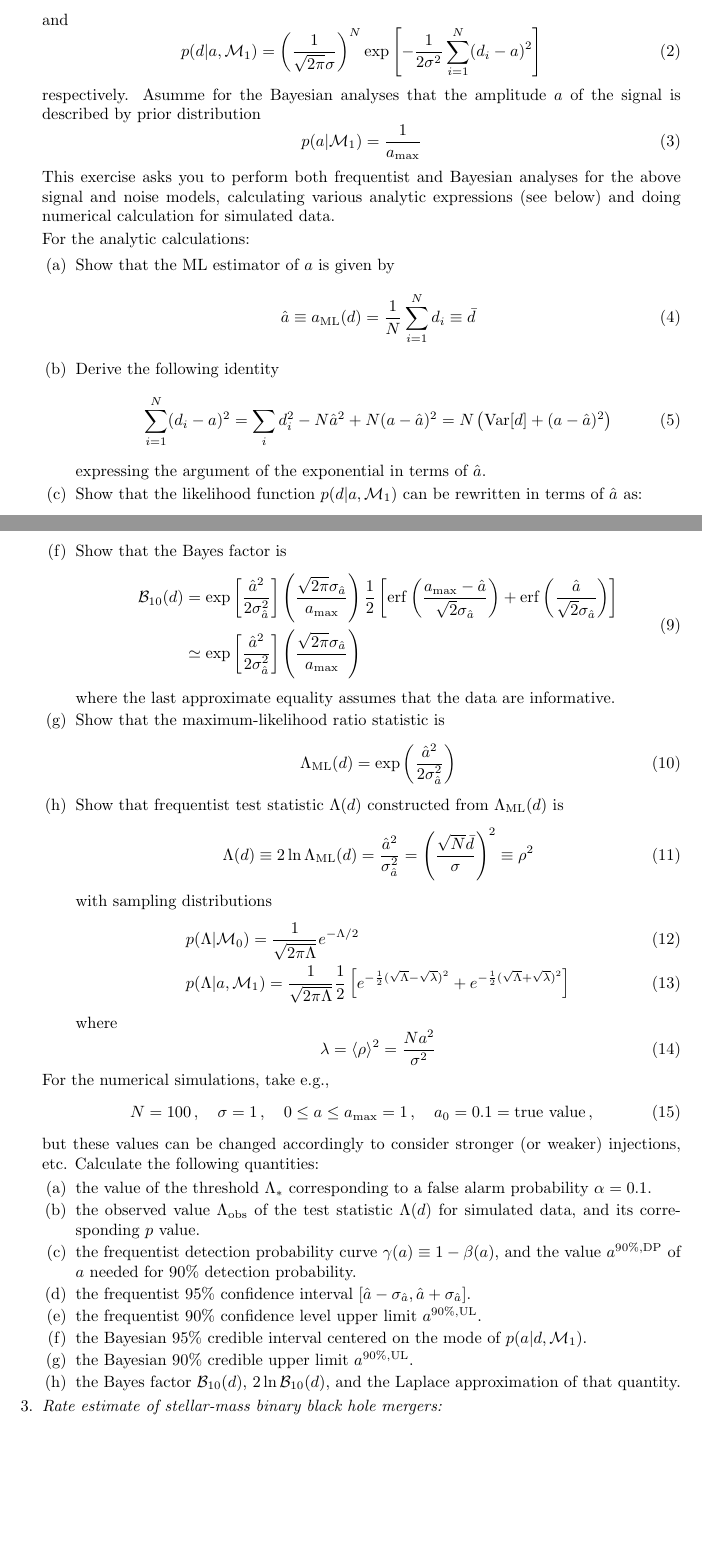
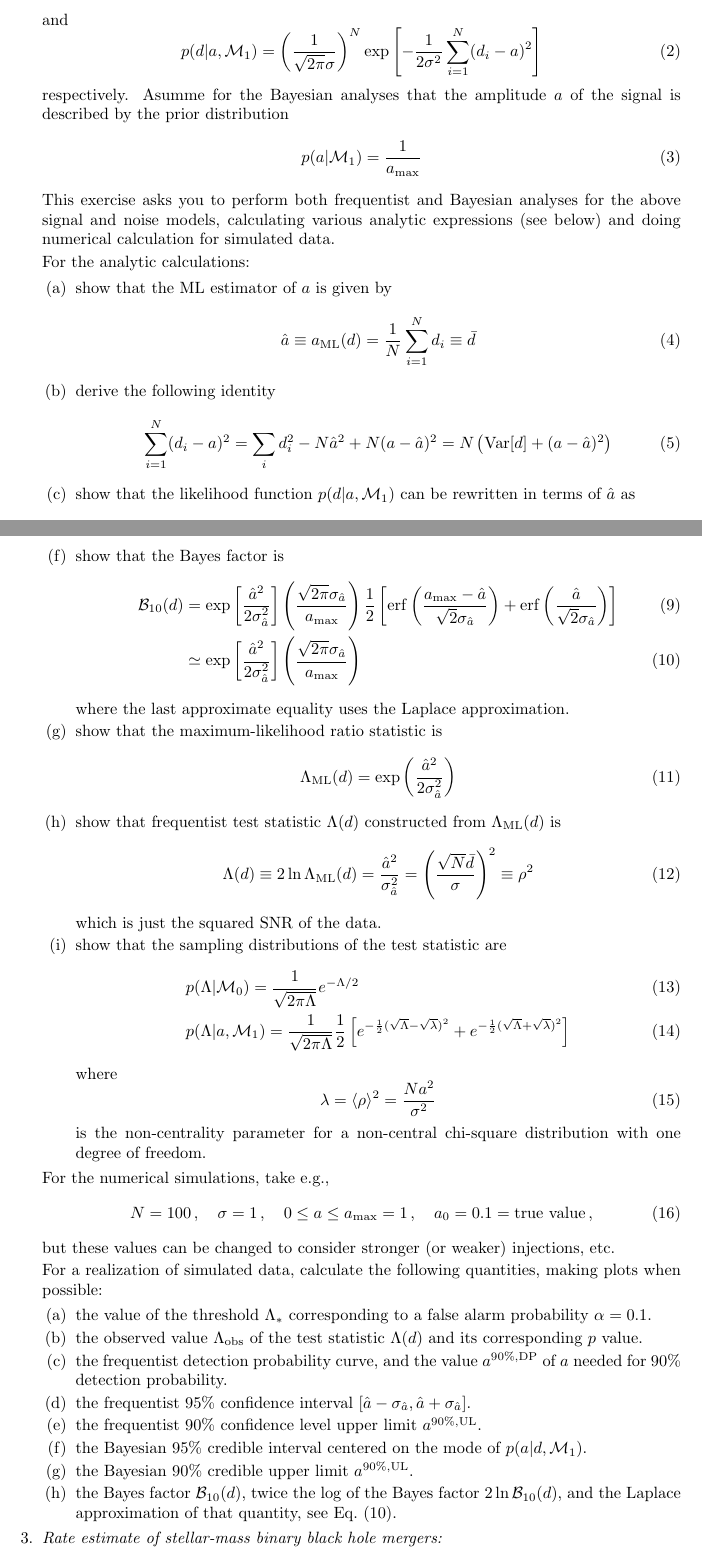
Before and after one commit to yanwang2012/2022HUST-GWSummerSchool, a LaTeX problem sheet (romano/lectures/exercises.tex): two parts of pages 2 and 3 of 5, joined at a grey line, cut so that both start at the same text, the shorter picture padded with empty space. Compiled offline with pdfLaTeX.

Commit message:
added exercises from yesterday

```diff
--- a/romano/lectures/exercises.tex
+++ b/romano/lectures/exercises.tex
@@ -108,7 +108,7 @@ p(d|a,{\cal M}_1) = \left(\frac{1}{\sqrt{2\pi}\sigma}\right)^N
 %
 respectively.
 Asumme for the Bayesian analyses that the amplitude $a$ of
-the signal is described by prior distribution
+the signal is described by the prior distribution
 %
 \be
 p(a|{\cal M}_1) = \frac{1}{a_{\rm max}}
@@ -124,26 +124,25 @@ For the analytic calculations:
 \ben
 
 \item
-Show that the ML estimator of $a$ is given by
+show that the ML estimator of $a$ is given by
 %
 \be
 \hat a\equiv a_{\rm ML}(d)=\frac{1}{N}\sum_{i=1}^Nd_i\equiv\bar d
 \ee
 
 \item
-Derive the following identity
+derive the following identity
 %
 \be
 \sum_{i=1}^N(d_i-a)^2 =\sum_i d_i^2 - N\hat a^2+N(a-\hat a)^2
 = N\left({\rm Var}[d] + (a-\hat a)^2\right)
 \ee
 %
-expressing the argument of the exponential in terms of $\hat a$.
 
 \item
-Show that the likelihood function $p(d|a,{\cal M}_1)$ can be
-rewritten in terms of $\hat a$ as:
-
+show that the likelihood function $p(d|a,{\cal M}_1)$ can be
+rewritten in terms of $\hat a$ as
+%
 \be
 p(d|a,{\cal M}_1)=\left(\frac{1}{\sqrt{2\pi}\sigma}\right)^N
 {\rm exp}\left[-\frac{{\rm Var}[d]}{2\sigma^2_{\hat a}}\right]
@@ -190,13 +189,13 @@ Show that the Bayes factor is
 \\
 &\simeq {\rm exp}\left[\frac{\hat a^2}{2\sigma^2_{\hat a}}\right]
 \left(\frac{\sqrt{2\pi}\sigma_{\hat a}}{a_{\rm max}}\right)
-\end{aligned}
-\ee
+\label{e:laplace}
+\end{align}
 %
-where the last approximate equality assumes that the data are informative.
+where the last approximate equality uses the Laplace approximation.
 
 \item
-Show that the maximum-likelihood ratio statistic is
+show that the maximum-likelihood ratio statistic is
 %
 \be
 \Lambda_{\rm ML}(d) = {\rm exp}\left(\frac{\hat a^2}{2\sigma^2_{\hat a}}\right)
@@ -204,13 +203,17 @@ Show that the maximum-likelihood ratio statistic is
 %
 
 \item
-Show that frequentist test statistic $\Lambda(d)$ constructed from $\Lambda_{\rm ML}(d)$ is
+show that frequentist test statistic $\Lambda(d)$ constructed from $\Lambda_{\rm ML}(d)$ is
 %
 \be
-\Lambda(d) \equiv 2\ln \Lambda_{\rm ML}(d) = \frac{\hat a^2}{\sigma^2_{\hat a}} = \left(\frac{\sqrt{N}\bar d}{\sigma}\right)^2 \equiv \rho^2
+\Lambda(d) \equiv 2\ln \Lambda_{\rm ML}(d) = \frac{\hat a^2}{\sigma^2_{\hat a}}
+= \left(\frac{\sqrt{N}\bar d}{\sigma}\right)^2 \equiv \rho^2
 \ee
 %
-with sampling distributions
+which is just the squared SNR of the data.
+
+\item
+show that the sampling distributions of the test statistic are
 %
 \begin{align}
 &p(\Lambda|{\cal M}_0) =\frac{1}{\sqrt{2\pi\Lambda}}e^{-\Lambda/2}
@@ -227,6 +230,9 @@ where
 \lambda=
 \langle\rho\rangle^2=\frac{Na^2}{\sigma^2}
 \ee
+%
+is the non-centrality parameter for a non-central
+chi-square distribution with one degree of freedom.
 
 \een
 
@@ -238,9 +244,11 @@ N=100\,,\quad \sigma=1\,,\quad
 \quad a_0 = 0.1 = \text{true value}\,,
 \ee
 %
-but these values can be changed accordingly to consider
+but these values can be changed to consider
 stronger (or weaker) injections, etc.
-Calculate the following quantities:
+
+For a realization of simulated data, calculate
+the following quantities, making plots when possible:
 %
 \ben
 \item
@@ -249,11 +257,10 @@ false alarm probability $\alpha=0.1$.
 
 \item
 the observed value $\Lambda_{\rm obs}$ of the test statistic
-$\Lambda(d)$ for simulated data, and its corresponding
-$p$ value.
+$\Lambda(d)$ and its corresponding $p$ value.
 
 \item
-the frequentist detection probability curve $\gamma(a)\equiv 1-\beta(a)$,
+the frequentist detection probability curve,
 and the value $a^{90\%, {\rm DP}}$ of $a$ needed for 90\% detection probability.
 
 \item
@@ -271,8 +278,9 @@ $p(a|d,{\cal M}_1)$.
 the Bayesian 90\%  credible upper limit $a^{90\%, {\rm UL}}$.
 
 \item
-the Bayes factor ${\cal B}_{10}(d)$, $2\ln {\cal B}_{10}(d)$, and
-the Laplace approximation of that quantity.
+the Bayes factor ${\cal B}_{10}(d)$, twice the log of the Bayes
+factor $2\ln {\cal B}_{10}(d)$, and
+the Laplace approximation of that quantity, see Eq.~\eqref{e:laplace}.
 
 \een
 
```
Also changed, not shown: romano/lectures/exercises.pdf, romano/lectures/exercises.tex (10 more changed lines).
